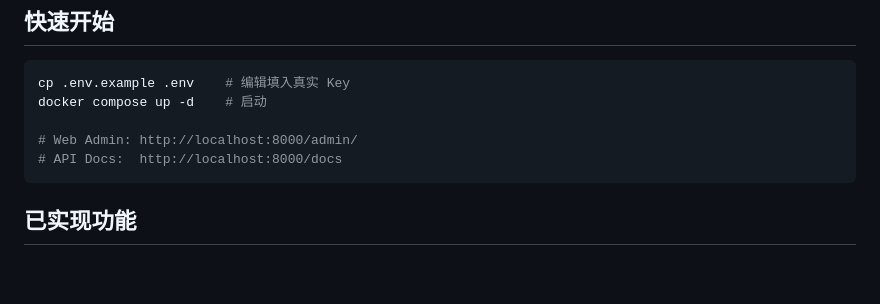
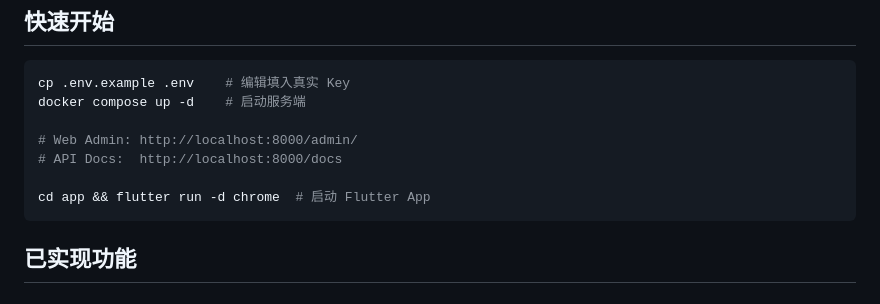
Before and after one commit to fz-z/call_me, a Markdown page: README.md, the part around the change. GitHub-like rendering; blank space fills up the shorter version.

Commit message:
docs: add flutter run command to quick start section
Co-Authored-By: Claude Opus 4.7 <noreply@anthropic.com>

````diff
--- a/README.md
+++ b/README.md
@@ -33,10 +33,12 @@ Flutter App (通话) ──── LiveKit Cloud ──── Agent Worker (STT+L
 
 ```bash
 cp .env.example .env    # 编辑填入真实 Key
-docker compose up -d    # 启动
+docker compose up -d    # 启动服务端
 
 # Web Admin: http://localhost:8000/admin/
 # API Docs:  http://localhost:8000/docs
+
+cd app && flutter run -d chrome  # 启动 Flutter App
 ```
 
 ## 已实现功能
````
